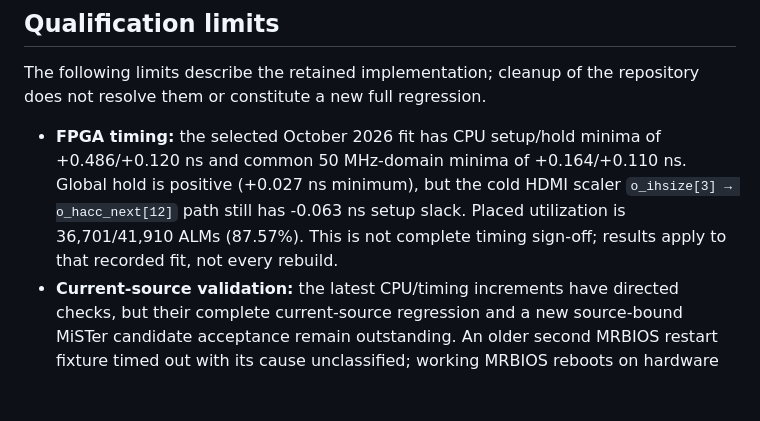
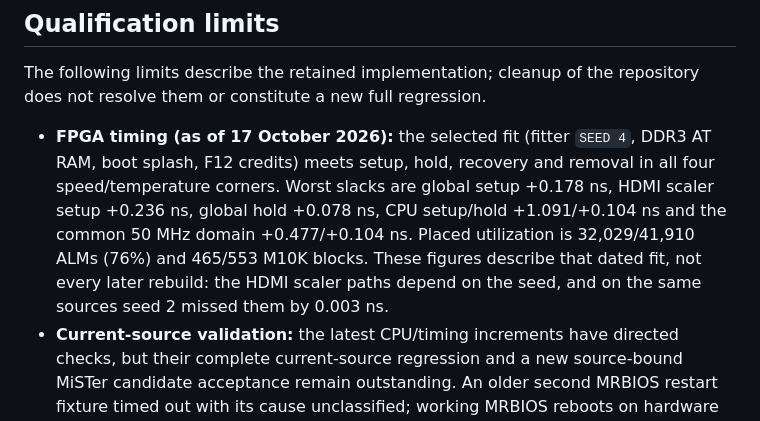
Before and after one commit to MiSTer-devel/PCAT-286_MiSTer, a Markdown page: README.md, the part around the change. GitHub-like rendering; blank space fills up the shorter version.

Commit message:
build: select fitter seed 4 and record the 17 October 2026 timing
Seed 4 meets setup, hold, recovery and removal in all four corners on the
current sources, with a +0.178 ns global setup and +0.078 ns global hold
margin. Seed 2 misses an HDMI scaler setup path by 0.003 ns in the slow
-40C corner and seed 1 passes with only +0.005 ns. The README timing note
is dated, so later rebuilds need not rewrite it.

```diff
--- a/README.md
+++ b/README.md
@@ -508,12 +508,15 @@ tools measure aggregate work, not native CPU pins, exact cycles or IRQ latency.
 The following limits describe the retained implementation; cleanup of the
 repository does not resolve them or constitute a new full regression.
 
-- **FPGA timing:** the selected October 2026 fit has CPU setup/hold minima
-  of +0.486/+0.120 ns and common 50 MHz-domain minima of +0.164/+0.110 ns.
-  Global hold is positive (+0.027 ns minimum), but the cold HDMI scaler
-  `o_ihsize[3] → o_hacc_next[12]` path still has -0.063 ns setup slack.
-  Placed utilization is 36,701/41,910 ALMs (87.57%). This is not complete
-  timing sign-off; results apply to that recorded fit, not every rebuild.
+- **FPGA timing (as of 17 October 2026):** the selected fit (fitter `SEED 4`,
+  DDR3 AT RAM, boot splash, F12 credits) meets setup, hold, recovery and
+  removal in all four speed/temperature corners. Worst slacks are global
+  setup +0.178 ns, HDMI scaler setup +0.236 ns, global hold +0.078 ns, CPU
+  setup/hold +1.091/+0.104 ns and the common 50 MHz domain +0.477/+0.104 ns.
+  Placed utilization is 32,029/41,910 ALMs (76%) and 465/553 M10K blocks.
+  These figures describe that dated fit, not every later rebuild: the HDMI
+  scaler paths depend on the seed, and on the same sources seed 2 missed
+  them by 0.003 ns.
 - **Current-source validation:** the latest CPU/timing increments have
   directed checks, but their complete current-source regression and a new
   source-bound MiSTer candidate acceptance remain outstanding. An older
```
